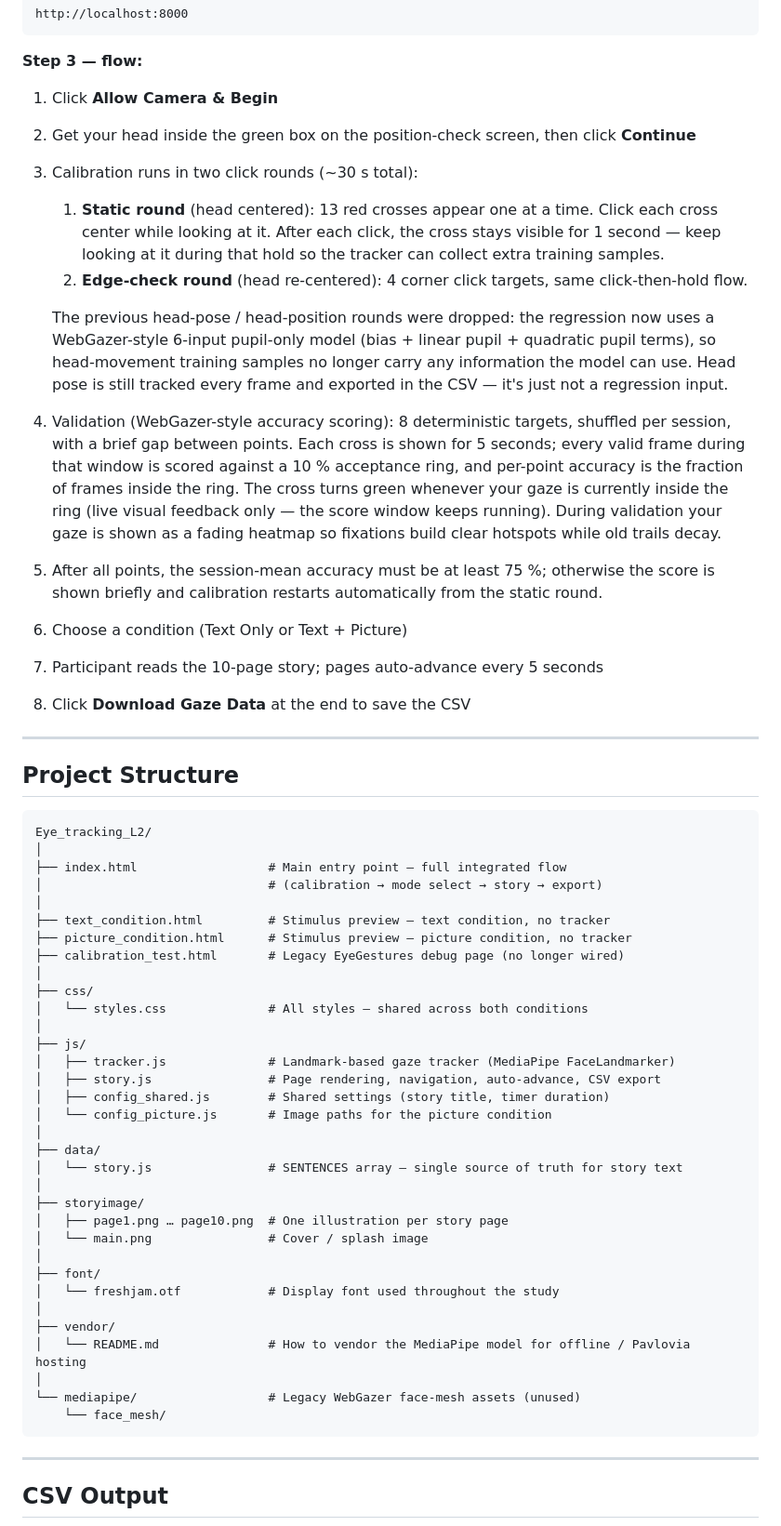
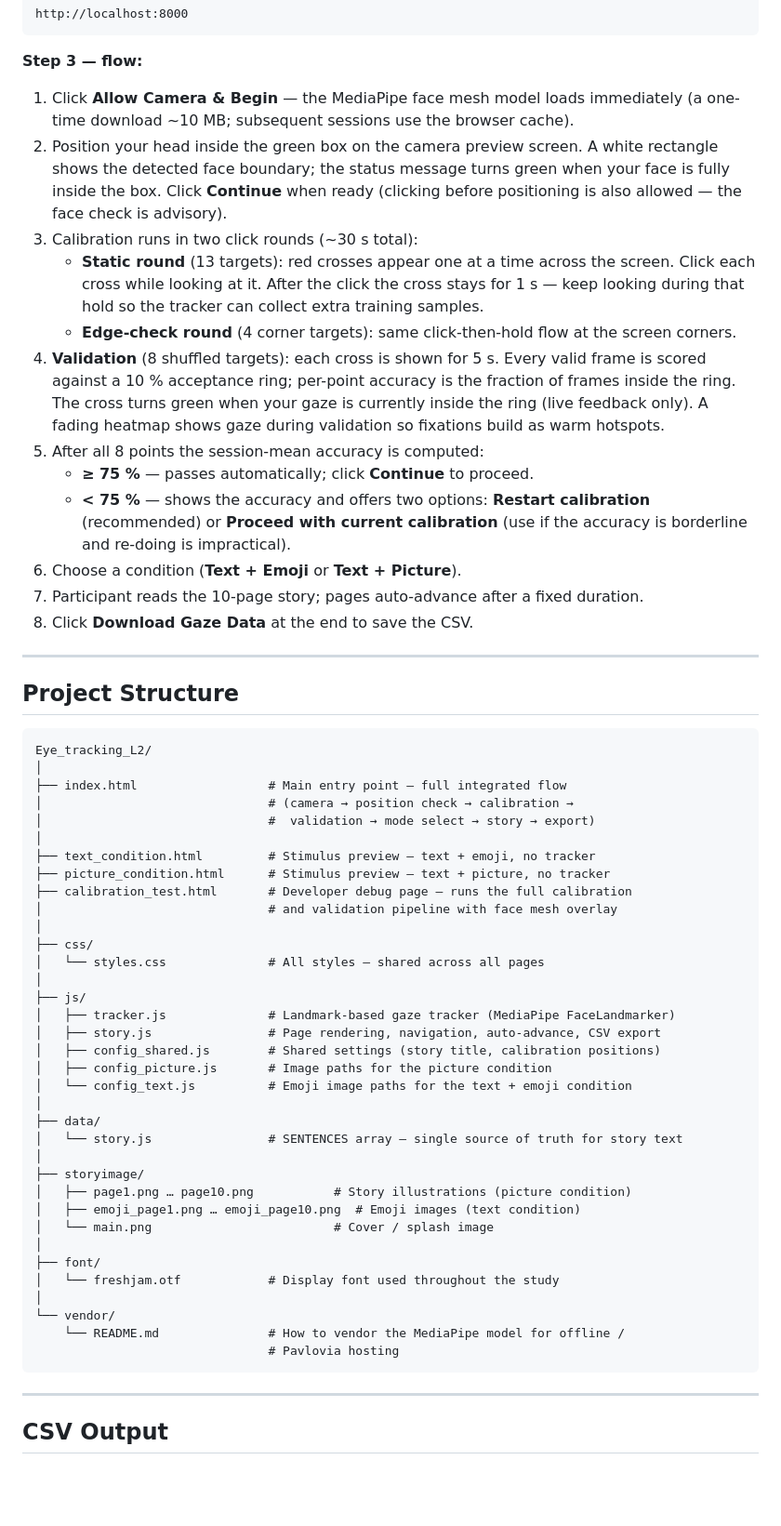
Before and after one commit to Lucyyyr/Eyetracking_EL_Science, a Markdown page: README.md, the part around one of its changes. Shown at 93% size. GitHub-like rendering; blank space fills up the shorter version.

````diff
--- a/README.md
+++ b/README.md
@@ -33,18 +33,18 @@ http://localhost:8000
 
 **Step 3 — flow:**
 
-1. Click **Allow Camera & Begin**
-2. Get your head inside the green box on the position-check screen, then click **Continue**
+1. Click **Allow Camera & Begin** — the MediaPipe face mesh model loads immediately (a one-time download ~10 MB; subsequent sessions use the browser cache).
+2. Position your head inside the green box on the camera preview screen. A white rectangle shows the detected face boundary; the status message turns green when your face is fully inside the box. Click **Continue** when ready (clicking before positioning is also allowed — the face check is advisory).
 3. Calibration runs in two click rounds (~30 s total):
-    1. **Static round** (head centered): 13 red crosses appear one at a time. Click each cross center while looking at it. After each click, the cross stays visible for 1 second — keep looking at it during that hold so the tracker can collect extra training samples.
-    2. **Edge-check round** (head re-centered): 4 corner click targets, same click-then-hold flow.
-
-    The previous head-pose / head-position rounds were dropped: the regression now uses a WebGazer-style 6-input pupil-only model (bias + linear pupil + quadratic pupil terms), so head-movement training samples no longer carry any information the model can use. Head pose is still tracked every frame and exported in the CSV — it's just not a regression input.
-4. Validation (WebGazer-style accuracy scoring): 8 deterministic targets, shuffled per session, with a brief gap between points. Each cross is shown for 5 seconds; every valid frame during that window is scored against a 10 % acceptance ring, and per-point accuracy is the fraction of frames inside the ring. The cross turns green whenever your gaze is currently inside the ring (live visual feedback only — the score window keeps running). During validation your gaze is shown as a fading heatmap so fixations build clear hotspots while old trails decay.
-5. After all points, the session-mean accuracy must be at least 75 %; otherwise the score is shown briefly and calibration restarts automatically from the static round.
-6. Choose a condition (Text Only or Text + Picture)
-7. Participant reads the 10-page story; pages auto-advance every 5 seconds
-8. Click **Download Gaze Data** at the end to save the CSV
+    - **Static round** (13 targets): red crosses appear one at a time across the screen. Click each cross while looking at it. After the click the cross stays for 1 s — keep looking during that hold so the tracker can collect extra training samples.
+    - **Edge-check round** (4 corner targets): same click-then-hold flow at the screen corners.
+4. **Validation** (8 shuffled targets): each cross is shown for 5 s. Every valid frame is scored against a 10 % acceptance ring; per-point accuracy is the fraction of frames inside the ring. The cross turns green when your gaze is currently inside the ring (live feedback only). A fading heatmap shows gaze during validation so fixations build as warm hotspots.
+5. After all 8 points the session-mean accuracy is computed:
+    - **≥ 75 %** — passes automatically; click **Continue** to proceed.
+    - **< 75 %** — shows the accuracy and offers two options: **Restart calibration** (recommended) or **Proceed with current calibration** (use if the accuracy is borderline and re-doing is impractical).
+6. Choose a condition (**Text + Emoji** or **Text + Picture**).
+7. Participant reads the 10-page story; pages auto-advance after a fixed duration.
+8. Click **Download Gaze Data** at the end to save the CSV.
 
 ---
 
@@ -54,36 +54,38 @@ http://localhost:8000
 Eye_tracking_L2/
 │
 ├── index.html                  # Main entry point — full integrated flow
-│                               # (calibration → mode select → story → export)
+│                               # (camera → position check → calibration →
+│                               #  validation → mode select → story → export)
 │
-├── text_condition.html         # Stimulus preview — text condition, no tracker
-├── picture_condition.html      # Stimulus preview — picture condition, no tracker
-├── calibration_test.html       # Legacy EyeGestures debug page (no longer wired)
+├── text_condition.html         # Stimulus preview — text + emoji, no tracker
+├── picture_condition.html      # Stimulus preview — text + picture, no tracker
+├── calibration_test.html       # Developer debug page — runs the full calibration
+│                               # and validation pipeline with face mesh overlay
 │
 ├── css/
-│   └── styles.css              # All styles — shared across both conditions
+│   └── styles.css              # All styles — shared across all pages
 │
 ├── js/
 │   ├── tracker.js              # Landmark-based gaze tracker (MediaPipe FaceLandmarker)
 │   ├── story.js                # Page rendering, navigation, auto-advance, CSV export
-│   ├── config_shared.js        # Shared settings (story title, timer duration)
-│   └── config_picture.js       # Image paths for the picture condition
+│   ├── config_shared.js        # Shared settings (story title, calibration positions)
+│   ├── config_picture.js       # Image paths for the picture condition
+│   └── config_text.js          # Emoji image paths for the text + emoji condition
 │
 ├── data/
 │   └── story.js                # SENTENCES array — single source of truth for story text
 │
 ├── storyimage/
-│   ├── page1.png … page10.png  # One illustration per story page
-│   └── main.png                # Cover / splash image
+│   ├── page1.png … page10.png           # Story illustrations (picture condition)
+│   ├── emoji_page1.png … emoji_page10.png  # Emoji images (text condition)
+│   └── main.png                         # Cover / splash image
 │
 ├── font/
 │   └── freshjam.otf            # Display font used throughout the study
 │
-├── vendor/
-│   └── README.md               # How to vendor the MediaPipe model for offline / Pavlovia hosting
-│
-└── mediapipe/                  # Legacy WebGazer face-mesh assets (unused)
-    └── face_mesh/
+└── vendor/
+    └── README.md               # How to vendor the MediaPipe model for offline /
+                                # Pavlovia hosting
 ```
 
 ---
````
Also changed, not shown: other parts of README.md (+40 -34 lines).
